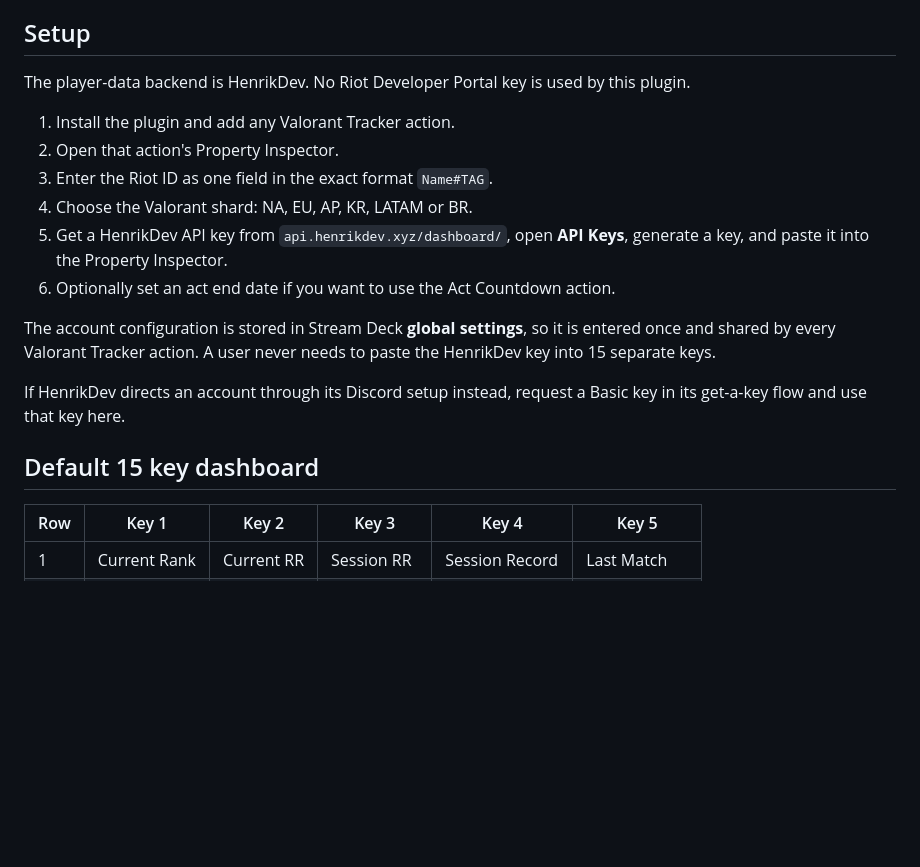
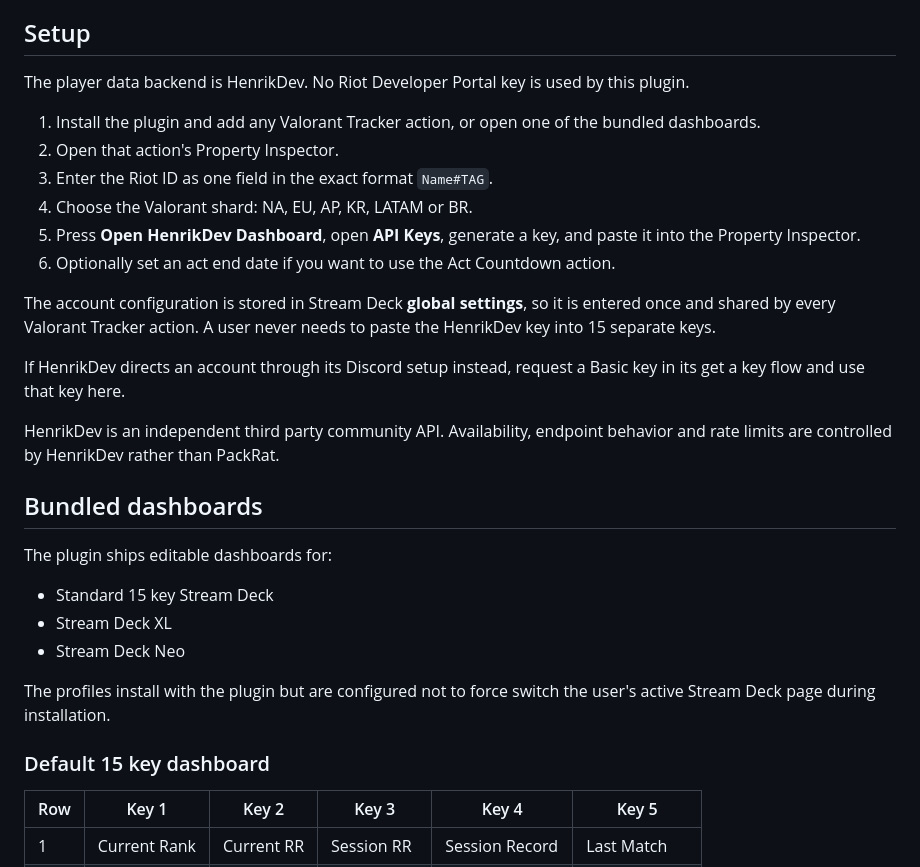
Before and after one commit to slayerkey/packrat-riot-tracker, a Markdown page: README.md, the part around one of its changes. Rendered like a GitHub page; blank space fills up the shorter version.

```diff
--- a/README.md
+++ b/README.md
@@ -6,20 +6,32 @@ This branch is a separate product implementation with UUID `com.packrat.valorant
 
 ## Setup
 
-The player-data backend is HenrikDev. No Riot Developer Portal key is used by this plugin.
+The player data backend is HenrikDev. No Riot Developer Portal key is used by this plugin.
 
-1. Install the plugin and add any Valorant Tracker action.
+1. Install the plugin and add any Valorant Tracker action, or open one of the bundled dashboards.
 2. Open that action's Property Inspector.
 3. Enter the Riot ID as one field in the exact format `Name#TAG`.
 4. Choose the Valorant shard: NA, EU, AP, KR, LATAM or BR.
-5. Get a HenrikDev API key from `api.henrikdev.xyz/dashboard/`, open **API Keys**, generate a key, and paste it into the Property Inspector.
+5. Press **Open HenrikDev Dashboard**, open **API Keys**, generate a key, and paste it into the Property Inspector.
 6. Optionally set an act end date if you want to use the Act Countdown action.
 
 The account configuration is stored in Stream Deck **global settings**, so it is entered once and shared by every Valorant Tracker action. A user never needs to paste the HenrikDev key into 15 separate keys.
 
-If HenrikDev directs an account through its Discord setup instead, request a Basic key in its get-a-key flow and use that key here.
+If HenrikDev directs an account through its Discord setup instead, request a Basic key in its get a key flow and use that key here.
 
-## Default 15 key dashboard
+HenrikDev is an independent third party community API. Availability, endpoint behavior and rate limits are controlled by HenrikDev rather than PackRat.
+
+## Bundled dashboards
+
+The plugin ships editable dashboards for:
+
+* Standard 15 key Stream Deck
+* Stream Deck XL
+* Stream Deck Neo
+
+The profiles install with the plugin but are configured not to force switch the user's active Stream Deck page during installation.
+
+### Default 15 key dashboard
 
 | Row | Key 1 | Key 2 | Key 3 | Key 4 | Key 5 |
 | --- | --- | --- | --- | --- | --- |
```
Also changed, not shown: other parts of README.md (+60 -32 lines).
